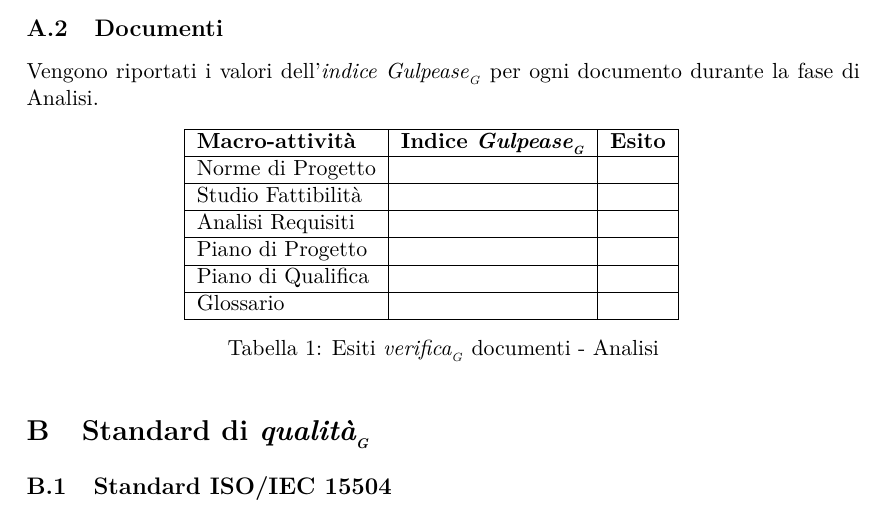
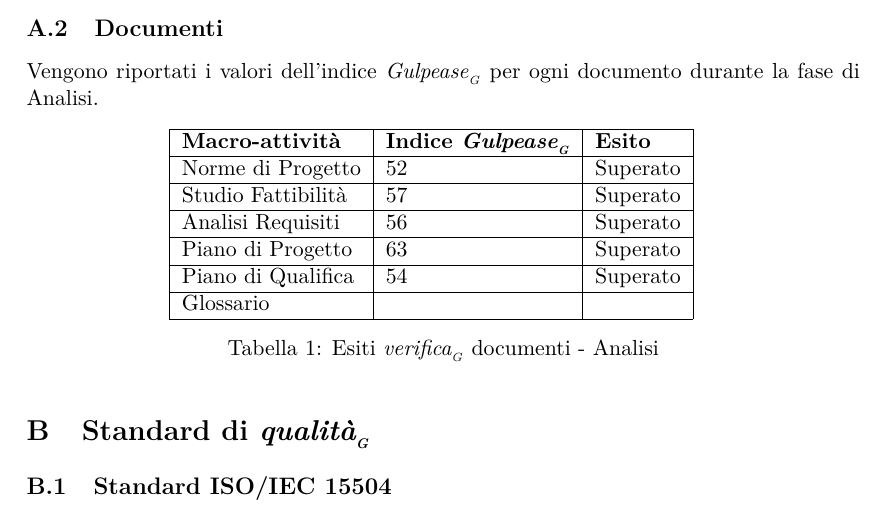
Before and after one commit to BugBusterSWE/documentation, a LaTeX document (RR/PianoDiQualifica/main.tex, which reads RR/PianoDiQualifica/res/sections/verificationActivitiesReport.tex): part of page 16 of 19, cut so that both start at the same text. Compiled offline with pdfLaTeX.

Commit message:
Added Gulpease results. Only glossary index misses

```diff
--- a/RR/PianoDiQualifica/res/sections/verificationActivitiesReport.tex
+++ b/RR/PianoDiQualifica/res/sections/verificationActivitiesReport.tex
@@ -8,18 +8,18 @@
 			La \glossaryItem{verifica} svolta sui documenti e sui processi è avvenuta seguendo le indicazioni delle \NormeDiProgetto e misurando le metriche indicate in \hyperlink{metriche_documenti}{3.6.1} e \hyperlink{metriche_processi}{3.6.2}.
 \subsection{Documenti} \label{App:AppendixB}
 
-		Vengono riportati i valori dell’\textit{indice \glossaryItem{Gulpease}} per ogni documento durante la fase di Analisi.
+		Vengono riportati i valori dell’indice \glossaryItem{Gulpease} per ogni documento durante la fase di Analisi.
 
 		\begin{table}[!ht]
 			\centering
 				\begin{tabular}{|l|l|l|ll}
 					\cline{1-3}
 					 \textbf{Macro-attività}  & \textbf{Indice \glossaryItem{Gulpease}}  & \textbf{Esito}  &  \\ \cline{1-3}
-					 Norme di Progetto  &  &  &  \\ \cline{1-3}
-					 Studio Fattibilità &  &  &  \\ \cline{1-3}
-					 Analisi Requisiti &  &  &  \\ \cline{1-3}
-					 Piano di Progetto &  &  &  \\ \cline{1-3}
-					 Piano di Qualifica &  &  &  \\ \cline{1-3}
+					 Norme di Progetto  & 52 & Superato &  \\ \cline{1-3}
+					 Studio Fattibilità & 57 & Superato &  \\ \cline{1-3}
+					 Analisi Requisiti & 56 & Superato &  \\ \cline{1-3}
+					 Piano di Progetto & 63 & Superato &  \\ \cline{1-3}
+					 Piano di Qualifica & 54 & Superato &  \\ \cline{1-3}
 					 Glossario &  &  &  \\ \cline{1-3}
 				\end{tabular}
 				\caption{Esiti \glossaryItem{verifica} documenti - Analisi}
```
